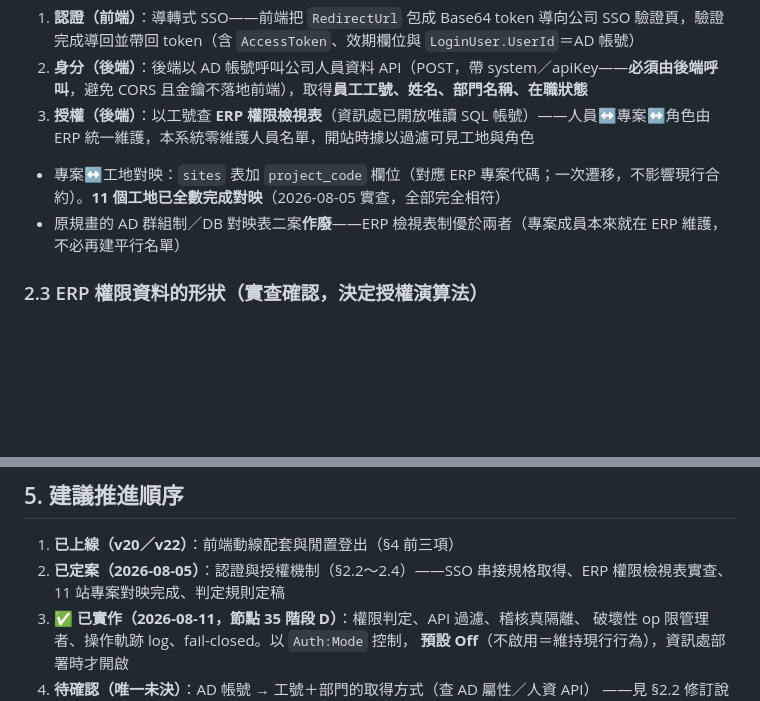
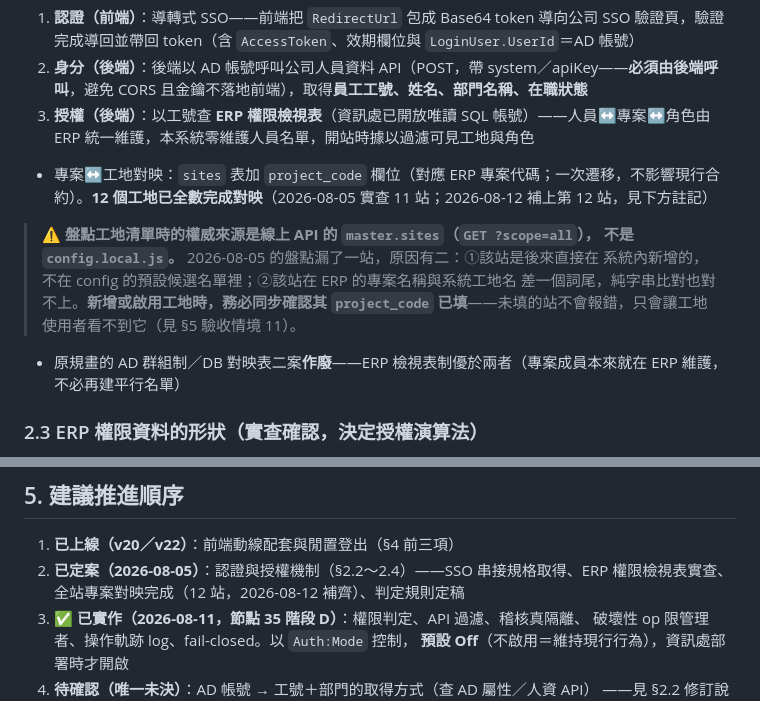
Before and after one commit to weixiang1130/Daily-Manpower-and-Equipment-Report, a Markdown page: docs/AUTH-PLAN.md, 2 parts joined by grey strips. Drawn GitHub-style; blank space fills up the shorter version.

Commit message:
AUTH-PLAN：工地專案對映補齊為 12 站，並註明盤點的權威來源
先前盤點少算一站，原因是拿本機預設候選名單去比對、且該站在 ERP 的
專案名稱與系統工地名差一個詞尾。補上對映數並加註記：盤點工地一律以
線上 API 的 master.sites 為權威，新增或啟用工地時須同步確認 project_code
已填（未填不會報錯，只會讓工地使用者看不到該站）。

Co-Authored-By: Claude Opus 4.8 <noreply@anthropic.com>

```diff
--- a/docs/AUTH-PLAN.md
+++ b/docs/AUTH-PLAN.md
@@ -55,7 +55,13 @@
 2. **身分（後端）**：後端以 AD 帳號呼叫公司人員資料 API（POST，帶 system／apiKey——**必須由後端呼叫**，避免 CORS 且金鑰不落地前端），取得**員工工號、姓名、部門名稱、在職狀態**
 3. **授權（後端）**：以工號查 **ERP 權限檢視表**（資訊處已開放唯讀 SQL 帳號）——人員↔專案↔角色由 ERP 統一維護，本系統零維護人員名單，開站時據以過濾可見工地與角色
 
-- 專案↔工地對映：`sites` 表加 `project_code` 欄位（對應 ERP 專案代碼；一次遷移，不影響現行合約）。**11 個工地已全數完成對映**（2026-08-05 實查，全部完全相符）
+- 專案↔工地對映：`sites` 表加 `project_code` 欄位（對應 ERP 專案代碼；一次遷移，不影響現行合約）。**12 個工地已全數完成對映**（2026-08-05 實查 11 站；2026-08-12 補上第 12 站，見下方註記）
+
+> **⚠ 盤點工地清單時的權威來源是線上 API 的 `master.sites`（`GET ?scope=all`），
+> 不是 `config.local.js`。** 2026-08-05 的盤點漏了一站，原因有二：①該站是後來直接在
+> 系統內新增的，不在 config 的預設候選名單裡；②該站在 ERP 的專案名稱與系統工地名
+> 差一個詞尾，純字串比對也對不上。**新增或啟用工地時，務必同步確認其 `project_code`
+> 已填**——未填的站不會報錯，只會讓工地使用者看不到它（見 §5 驗收情境 11）。
 - 原規畫的 AD 群組制／DB 對映表二案**作廢**——ERP 檢視表制優於兩者（專案成員本來就在 ERP 維護，不必再建平行名單）
 
 ### 2.3 ERP 權限資料的形狀（實查確認，決定授權演算法）
@@ -140,7 +146,7 @@
 ## 5. 建議推進順序
 
 1. **已上線（v20／v22）**：前端動線配套與閒置登出（§4 前三項）
-2. **已定案（2026-08-05）**：認證與授權機制（§2.2～2.4）——SSO 串接規格取得、ERP 權限檢視表實查、11 站專案對映完成、判定規則定稿
+2. **已定案（2026-08-05）**：認證與授權機制（§2.2～2.4）——SSO 串接規格取得、ERP 權限檢視表實查、全站專案對映完成（12 站，2026-08-12 補齊）、判定規則定稿
 3. ✅ **已實作（2026-08-11，節點 35 階段 D）**：權限判定、API 過濾、稽核真隔離、
    破壞性 op 限管理者、操作軌跡 log、fail-closed。以 `Auth:Mode` 控制，
    **預設 Off**（不啟用＝維持現行行為），資訊處部署時才開啟
```
